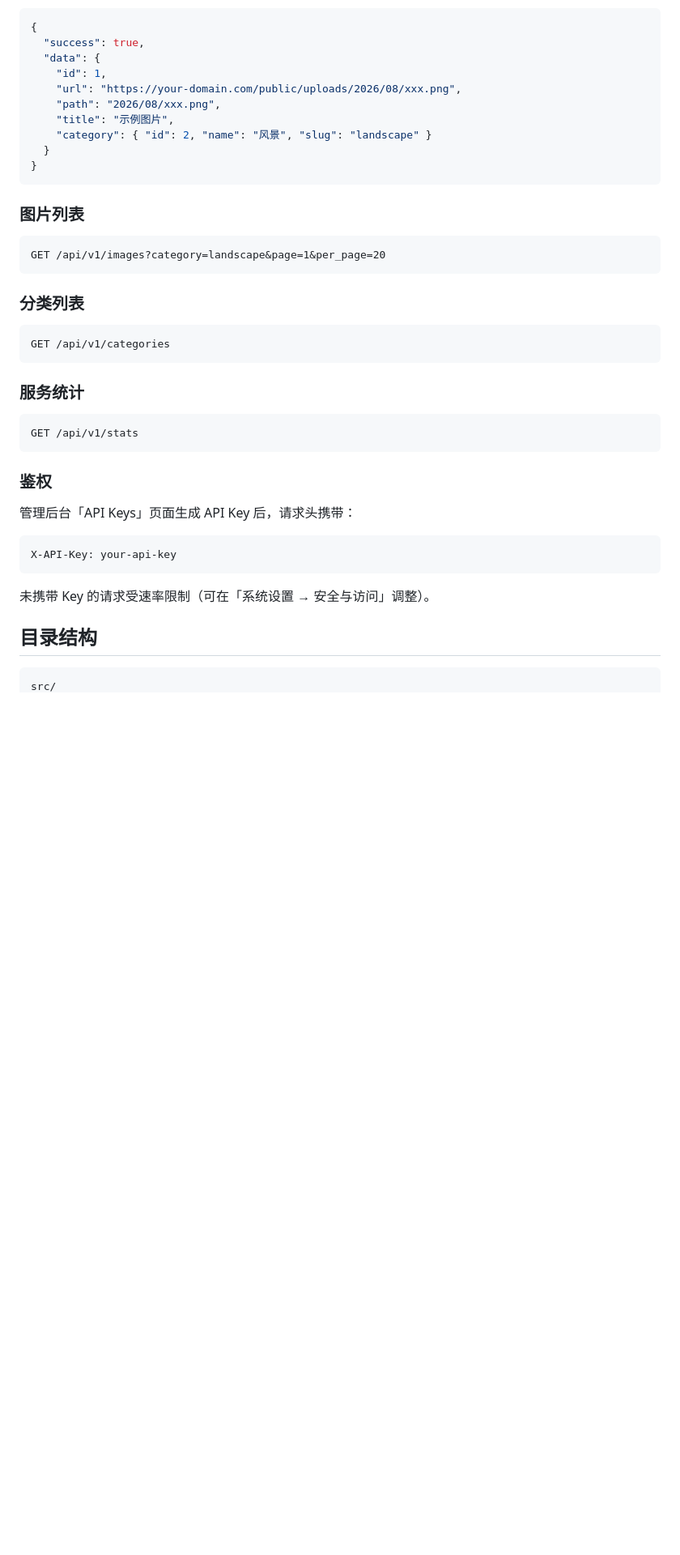
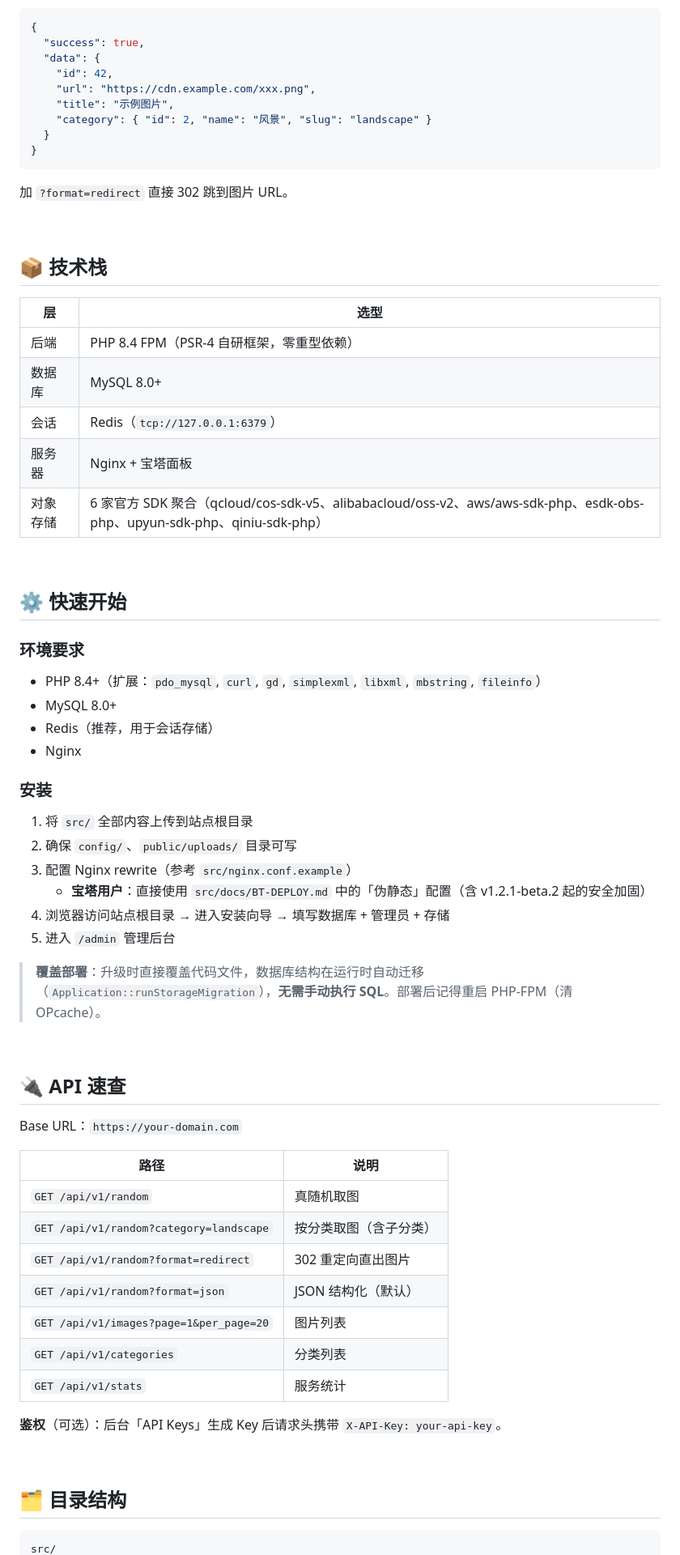
Before and after one commit to Grabrun/MoeRNG, a Markdown page: README.md, the part around the change printed below. Shown: that part at 81% size. Rendered like a GitHub page; blank space fills up the shorter version.

````diff
--- a/README.md
+++ b/README.md
@@ -70,44 +31,71 @@ JSON 响应示例：
 {
   "success": true,
   "data": {
-    "id": 1,
-    "url": "https://your-domain.com/public/uploads/2026/08/xxx.png",
-    "path": "2026/08/xxx.png",
+    "id": 42,
+    "url": "https://cdn.example.com/xxx.png",
     "title": "示例图片",
     "category": { "id": 2, "name": "风景", "slug": "landscape" }
   }
 }
 ```
 
-### 图片列表
+加 `?format=redirect` 直接 302 跳到图片 URL。
 
-```
-GET /api/v1/images?category=landscape&page=1&per_page=20
-```
+<br>
 
-### 分类列表
+## 📦 技术栈
 
-```
-GET /api/v1/categories
-```
+| 层 | 选型 |
+|----|------|
+| 后端 | PHP 8.4 FPM（PSR-4 自研框架，零重型依赖） |
+| 数据库 | MySQL 8.0+ |
+| 会话 | Redis（`tcp://127.0.0.1:6379`） |
+| 服务器 | Nginx + 宝塔面板 |
+| 对象存储 | 6 家官方 SDK 聚合（qcloud/cos-sdk-v5、alibabacloud/oss-v2、aws/aws-sdk-php、esdk-obs-php、upyun-sdk-php、qiniu-sdk-php） |
 
-### 服务统计
+<br>
 
-```
-GET /api/v1/stats
-```
+## ⚙️ 快速开始
 
-### 鉴权
+### 环境要求
 
-管理后台「API Keys」页面生成 API Key 后，请求头携带：
+- PHP 8.4+（扩展：`pdo_mysql`, `curl`, `gd`, `simplexml`, `libxml`, `mbstring`, `fileinfo`）
+- MySQL 8.0+
+- Redis（推荐，用于会话存储）
+- Nginx
 
-```
-X-API-Key: your-api-key
-```
+### 安装
 
-未携带 Key 的请求受速率限制（可在「系统设置 → 安全与访问」调整）。
+1. 将 `src/` 全部内容上传到站点根目录
+2. 确保 `config/`、`public/uploads/` 目录可写
+3. 配置 Nginx rewrite（参考 `src/nginx.conf.example`）
+   - **宝塔用户**：直接使用 `src/docs/BT-DEPLOY.md` 中的「伪静态」配置（含 v1.2.1-beta.2 起的安全加固）
+4. 浏览器访问站点根目录 → 进入安装向导 → 填写数据库 + 管理员 + 存储
+5. 进入 `/admin` 管理后台
 
-## 目录结构
+> **覆盖部署**：升级时直接覆盖代码文件，数据库结构在运行时自动迁移（`Application::runStorageMigration`），**无需手动执行 SQL**。部署后记得重启 PHP-FPM（清 OPcache）。
+
+<br>
+
+## 🔌 API 速查
+
+Base URL：`https://your-domain.com`
+
+| 路径 | 说明 |
+|------|------|
+| `GET /api/v1/random` | 真随机取图 |
+| `GET /api/v1/random?category=landscape` | 按分类取图（含子分类） |
+| `GET /api/v1/random?format=redirect` | 302 重定向直出图片 |
+| `GET /api/v1/random?format=json` | JSON 结构化（默认） |
+| `GET /api/v1/images?page=1&per_page=20` | 图片列表 |
+| `GET /api/v1/categories` | 分类列表 |
+| `GET /api/v1/stats` | 服务统计 |
+
+**鉴权**（可选）：后台「API Keys」生成 Key 后请求头携带 `X-API-Key: your-api-key`。
+
+<br>
+
+## 🗂 目录结构
 
 ```
 src/
````
Also changed, not shown: other parts of README.md (+46 -66 lines), src/assets/banner-readme.png (added).
